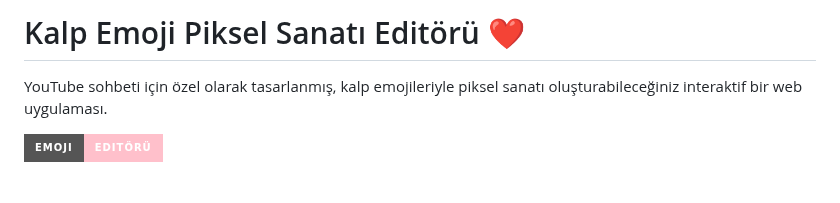
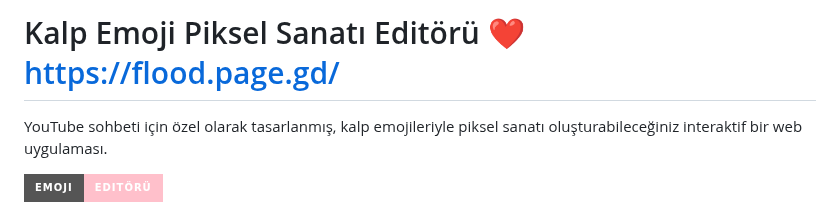
Before and after one commit to metatronslove/emoji-editor, a Markdown page: README.md, the part around the change. GitHub-like rendering; badges without logos; blank space fills up the shorter version.

Commit message:
https://flood.page.gd/
Added a link to the project in the README.

```diff
--- a/README.md
+++ b/README.md
@@ -1,5 +1,5 @@
 
-# Kalp Emoji Piksel Sanatı Editörü ❤️
+# Kalp Emoji Piksel Sanatı Editörü ❤️ https://flood.page.gd/
 
 YouTube sohbeti için özel olarak tasarlanmış, kalp emojileriyle piksel sanatı oluşturabileceğiniz interaktif bir web uygulaması.
 
```
